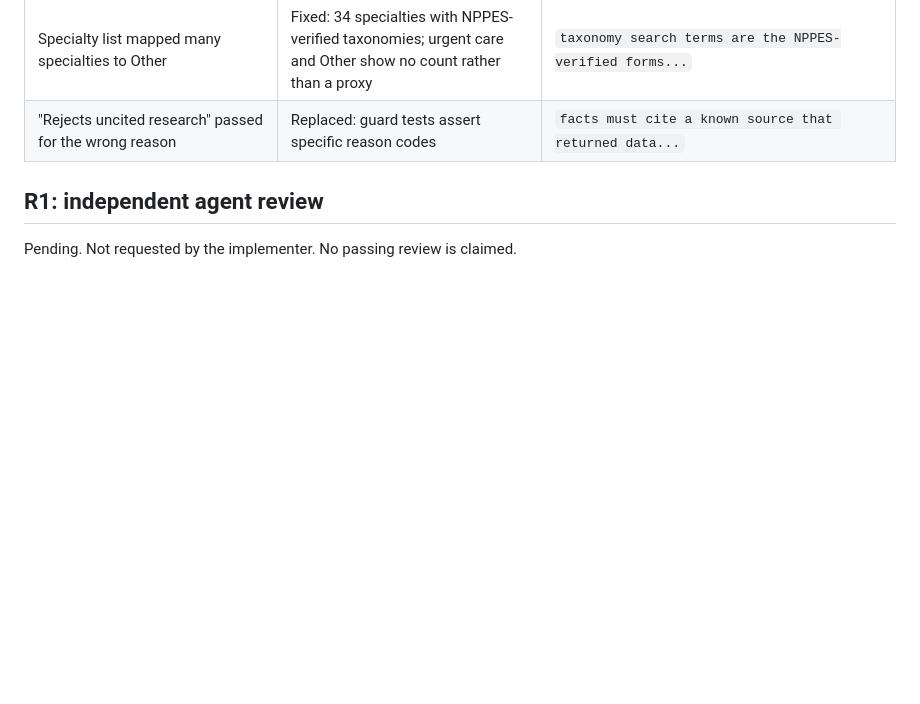
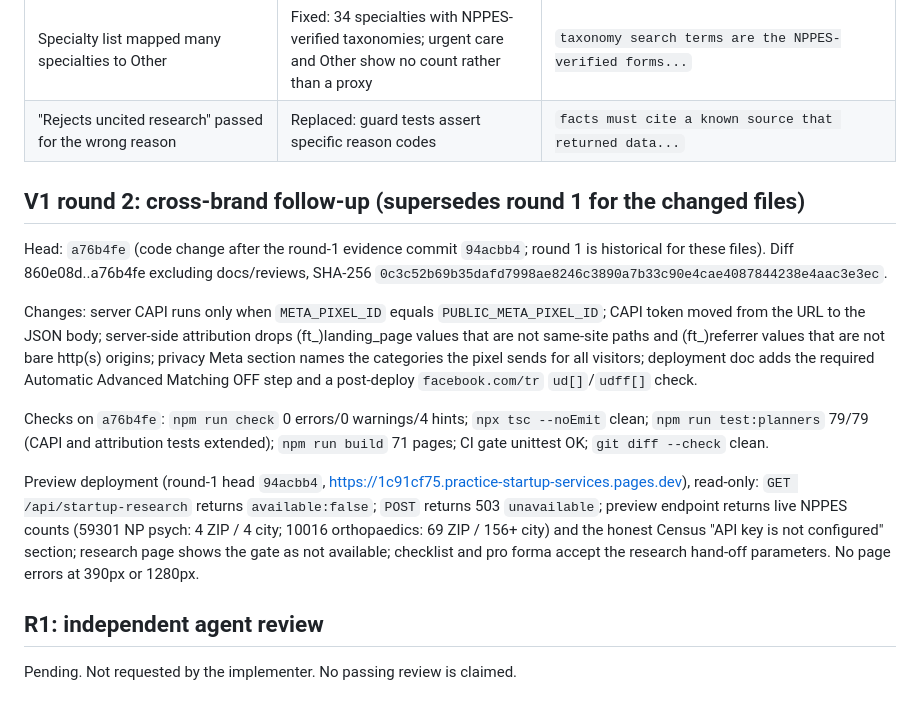
Before and after one commit to The-Marketing-Pros/practice-startup-services-site, a Markdown page: docs/reviews/ig-personalized-startup-tools-2026-10-10.md, the part around the change. GitHub-like rendering; blank space fills up the shorter version.

Commit message:
Record V1 round 2 evidence (evidence only)
Co-Authored-By: Claude Opus 5.5 <noreply@anthropic.com>

```diff
--- a/docs/reviews/ig-personalized-startup-tools-2026-10-10.md
+++ b/docs/reviews/ig-personalized-startup-tools-2026-10-10.md
@@ -48,6 +48,16 @@ Prior findings carried from the research worktree, with dispositions:
 | Specialty list mapped many specialties to Other | Fixed: 34 specialties with NPPES-verified taxonomies; urgent care and Other show no count rather than a proxy | `taxonomy search terms are the NPPES-verified forms...` |
 | "Rejects uncited research" passed for the wrong reason | Replaced: guard tests assert specific reason codes | `facts must cite a known source that returned data...` |
 
+## V1 round 2: cross-brand follow-up (supersedes round 1 for the changed files)
+
+Head: `a76b4fe` (code change after the round-1 evidence commit `94acbb4`; round 1 is historical for these files). Diff 860e08d..a76b4fe excluding docs/reviews, SHA-256 `0c3c52b69b35dafd7998ae8246c3890a7b33c90e4cae4087844238e4aac3e3ec`.
+
+Changes: server CAPI runs only when `META_PIXEL_ID` equals `PUBLIC_META_PIXEL_ID`; CAPI token moved from the URL to the JSON body; server-side attribution drops (ft_)landing_page values that are not same-site paths and (ft_)referrer values that are not bare http(s) origins; privacy Meta section names the categories the pixel sends for all visitors; deployment doc adds the required Automatic Advanced Matching OFF step and a post-deploy `facebook.com/tr` `ud[]`/`udff[]` check.
+
+Checks on `a76b4fe`: `npm run check` 0 errors/0 warnings/4 hints; `npx tsc --noEmit` clean; `npm run test:planners` 79/79 (CAPI and attribution tests extended); `npm run build` 71 pages; CI gate unittest OK; `git diff --check` clean.
+
+Preview deployment (round-1 head `94acbb4`, https://1c91cf75.practice-startup-services.pages.dev), read-only: `GET /api/startup-research` returns `available:false`; `POST` returns 503 `unavailable`; preview endpoint returns live NPPES counts (59301 NP psych: 4 ZIP / 4 city; 10016 orthopaedics: 69 ZIP / 156+ city) and the honest Census "API key is not configured" section; research page shows the gate as not available; checklist and pro forma accept the research hand-off parameters. No page errors at 390px or 1280px.
+
 ## R1: independent agent review
 
 Pending. Not requested by the implementer. No passing review is claimed.
```
